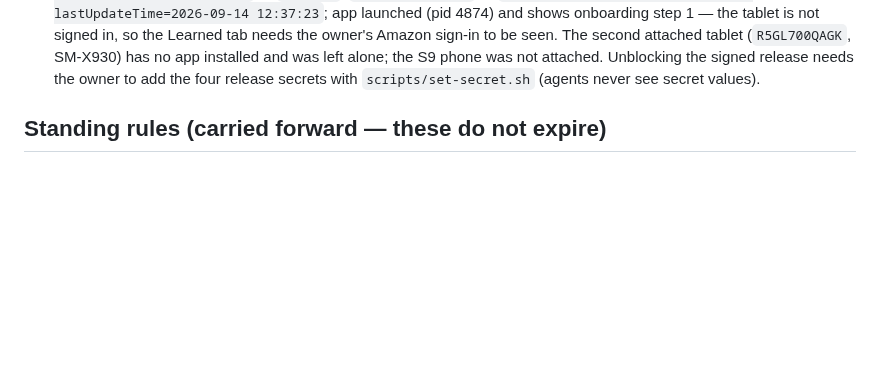
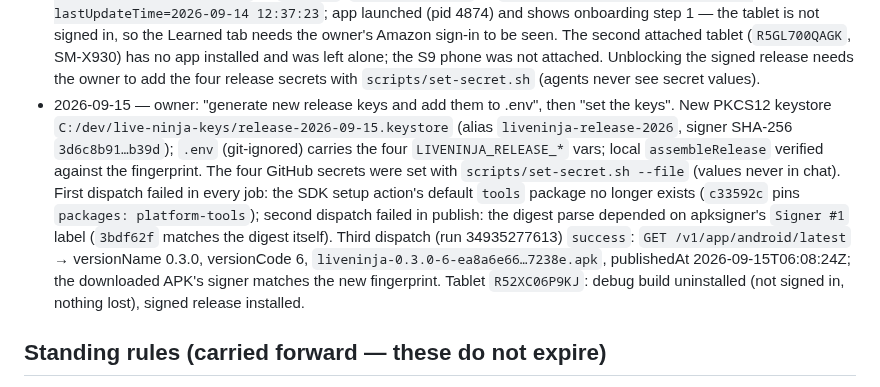
Before and after one commit to JeremyProffittOrg/live-ninja, a Markdown page: plan.md, the part around the change. GitHub-like rendering; blank space fills up the shorter version.

Commit message:
agentcore-memory: record the signed Android release and the tablet install
Claude-Session: https://claude.ai/code/session_01KTfWsUy1AXzovo1HPYVRQX

```diff
--- a/plan.md
+++ b/plan.md
@@ -1829,6 +1829,18 @@ unchanged.
   sign-in to be seen. The second attached tablet (`R5GL700QAGK`, SM-X930) has no app installed and
   was left alone; the S9 phone was not attached. Unblocking the signed release needs the owner to
   add the four release secrets with `scripts/set-secret.sh` (agents never see secret values).
+- 2026-09-15 — owner: "generate new release keys and add them to .env", then "set the keys".
+  New PKCS12 keystore `C:/dev/live-ninja-keys/release-2026-09-15.keystore` (alias
+  `liveninja-release-2026`, signer SHA-256 `3d6c8b91…b39d`); `.env` (git-ignored) carries the four
+  `LIVENINJA_RELEASE_*` vars; local `assembleRelease` verified against the fingerprint. The four
+  GitHub secrets were set with `scripts/set-secret.sh --file` (values never in chat). First
+  dispatch failed in every job: the SDK setup action's default `tools` package no longer exists
+  (`c33592c` pins `packages: platform-tools`); second dispatch failed in publish: the digest parse
+  depended on apksigner's `Signer #1` label (`3bdf62f` matches the digest itself). Third dispatch
+  (run 34935277613) `success`: `GET /v1/app/android/latest` → versionName 0.3.0, versionCode 6,
+  `liveninja-0.3.0-6-ea8a6e66…7238e.apk`, publishedAt 2026-09-15T06:08:24Z; the downloaded APK's
+  signer matches the new fingerprint. Tablet `R52XC06P9KJ`: debug build uninstalled (not signed
+  in, nothing lost), signed release installed.
 
 ## Standing rules (carried forward — these do not expire)
 
```
